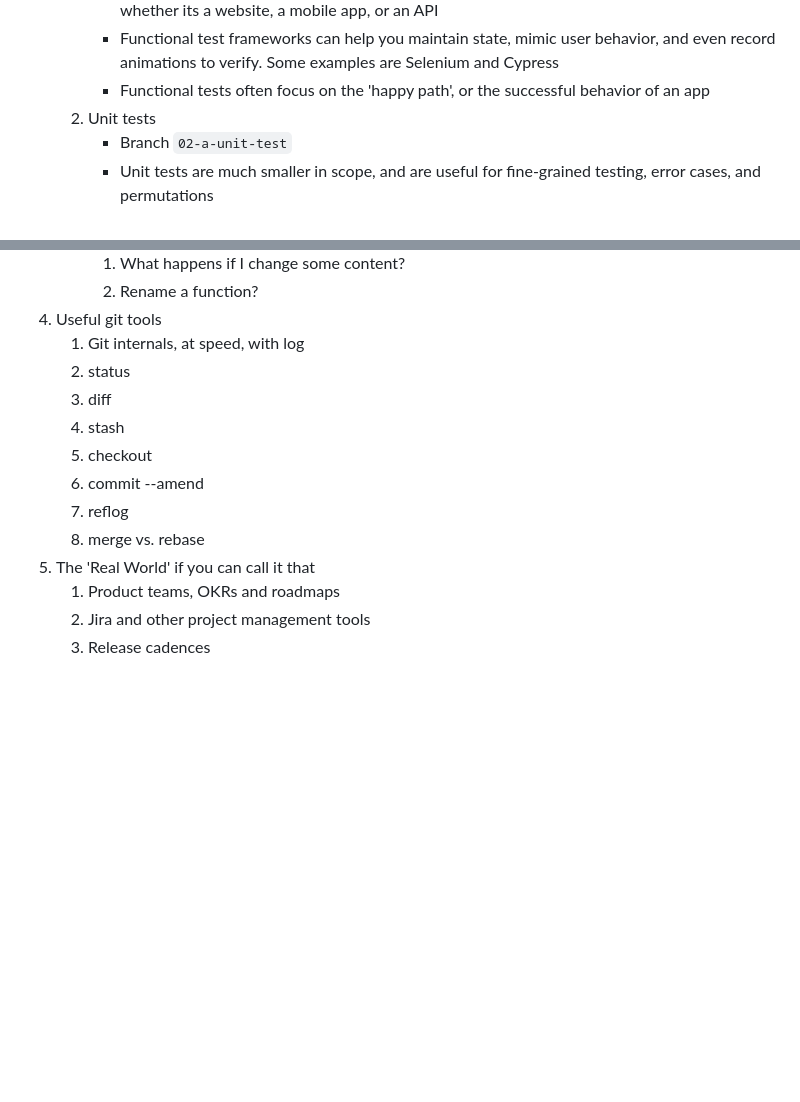
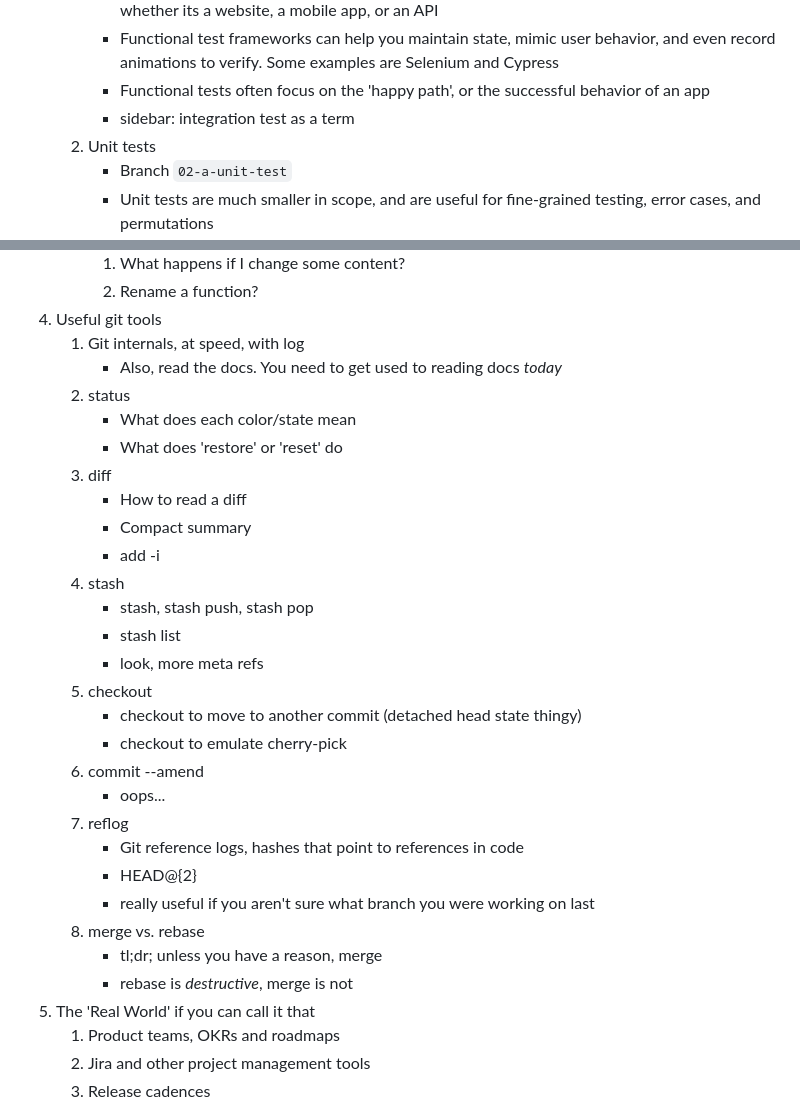
Before and after one commit to panzerama/critaholic, a Markdown page: docs/vcs_testing_lecture.md, 2 parts joined by grey strips. Drawn GitHub-style; blank space fills up the shorter version.

```diff
--- a/docs/vcs_testing_lecture.md
+++ b/docs/vcs_testing_lecture.md
@@ -17,6 +17,7 @@ or
         - Functional or end-to-end tests tell us something about the behavior of an application, whether its a website, a mobile app, or an API
         - Functional test frameworks can help you maintain state, mimic user behavior, and even record animations to verify. Some examples are Selenium and Cypress
         - Functional tests often focus on the 'happy path', or the successful behavior of an app
+        - sidebar: integration test as a term
     2. Unit tests
         - Branch `02-a-unit-test`
         - Unit tests are much smaller in scope, and are useful for fine-grained testing, error cases, and permutations
@@ -49,13 +50,30 @@ or
         2. Rename a function?
 4. Useful git tools
     1. Git internals, at speed, with log
+        - Also, read the docs. You need to get used to reading docs _today_
     1. status
+        - What does each color/state mean
+        - What does 'restore' or 'reset' do
     2. diff
+        - How to read a diff
+        - Compact summary
+        - add -i
     3. stash
+        - stash, stash push, stash pop
+        - stash list
+        - look, more meta refs
     4. checkout
+        - checkout to move to another commit (detached head state thingy)
+        - checkout to emulate cherry-pick
     5. commit --amend
+        - oops...
     6. reflog
+        - Git reference logs, hashes that point to references in code
+        - HEAD@{2}
+        - really useful if you aren't sure what branch you were working on last
     7. merge vs. rebase
+        - tl;dr; unless you have a reason, merge
+        - rebase is *destructive*, merge is not
 5. The 'Real World' if you can call it that
     1. Product teams, OKRs and roadmaps
     2. Jira and other project management tools
```
Also changed, not shown: docs/tdd.md (added, +13 -0 lines).
